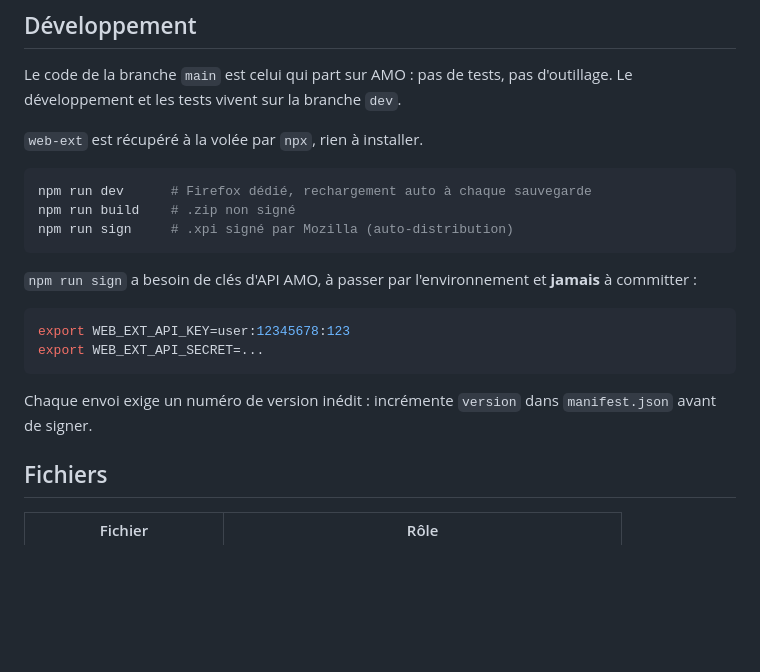
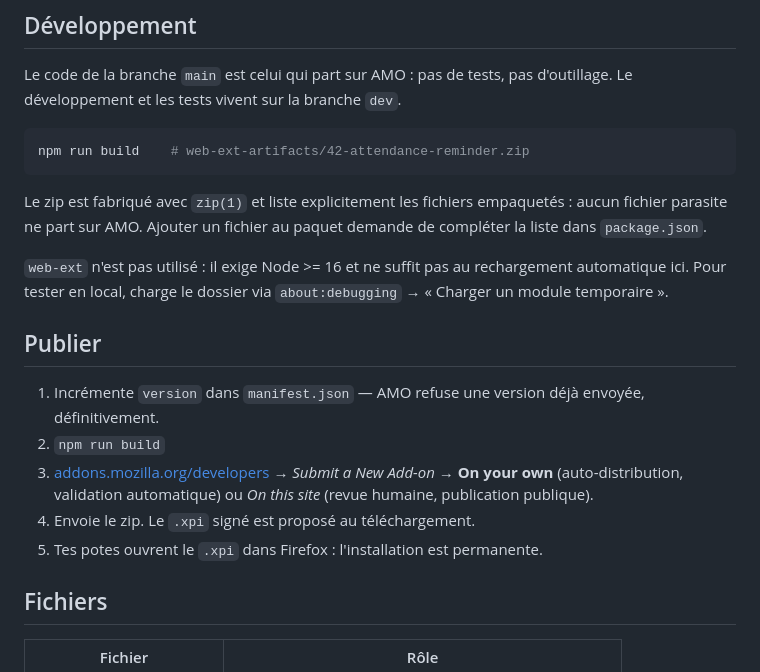
Before and after one commit to Primoux/42-attendance-reminder, a Markdown page: README.md, the part around the change. Rendered like a GitHub page; blank space fills up the shorter version.

Commit message:
README : procédure de publication sans web-ext
Co-Authored-By: Claude Opus 5 <noreply@anthropic.com>

````diff
--- a/README.md
+++ b/README.md
@@ -83,24 +83,28 @@ arrive trop tard.
 Le code de la branche `main` est celui qui part sur AMO : pas de tests, pas
 d'outillage. Le développement et les tests vivent sur la branche `dev`.
 
-`web-ext` est récupéré à la volée par `npx`, rien à installer.
-
 ```sh
-npm run dev      # Firefox dédié, rechargement auto à chaque sauvegarde
-npm run build    # .zip non signé
-npm run sign     # .xpi signé par Mozilla (auto-distribution)
+npm run build    # web-ext-artifacts/42-attendance-reminder.zip
 ```
 
-`npm run sign` a besoin de clés d'API AMO, à passer par l'environnement et
-**jamais** à committer :
+Le zip est fabriqué avec `zip(1)` et liste explicitement les fichiers
+empaquetés : aucun fichier parasite ne part sur AMO. Ajouter un fichier au
+paquet demande de compléter la liste dans `package.json`.
 
-```sh
-export WEB_EXT_API_KEY=user:12345678:123
-export WEB_EXT_API_SECRET=...
-```
+`web-ext` n'est pas utilisé : il exige Node >= 16 et ne suffit pas au
+rechargement automatique ici. Pour tester en local, charge le dossier via
+`about:debugging` → « Charger un module temporaire ».
 
-Chaque envoi exige un numéro de version inédit : incrémente `version` dans
-`manifest.json` avant de signer.
+## Publier
+
+1. Incrémente `version` dans `manifest.json` — AMO refuse une version déjà
+   envoyée, définitivement.
+2. `npm run build`
+3. [addons.mozilla.org/developers](https://addons.mozilla.org/developers/) →
+   *Submit a New Add-on* → **On your own** (auto-distribution, validation
+   automatique) ou *On this site* (revue humaine, publication publique).
+4. Envoie le zip. Le `.xpi` signé est proposé au téléchargement.
+5. Tes potes ouvrent le `.xpi` dans Firefox : l'installation est permanente.
 
 ## Fichiers
 
````
